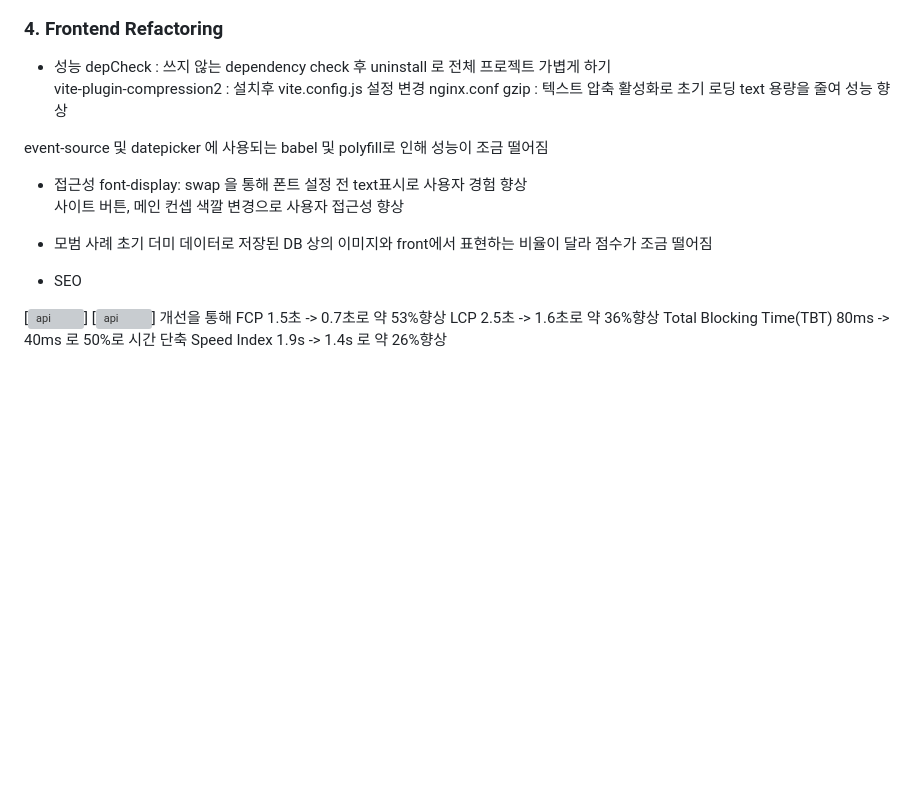
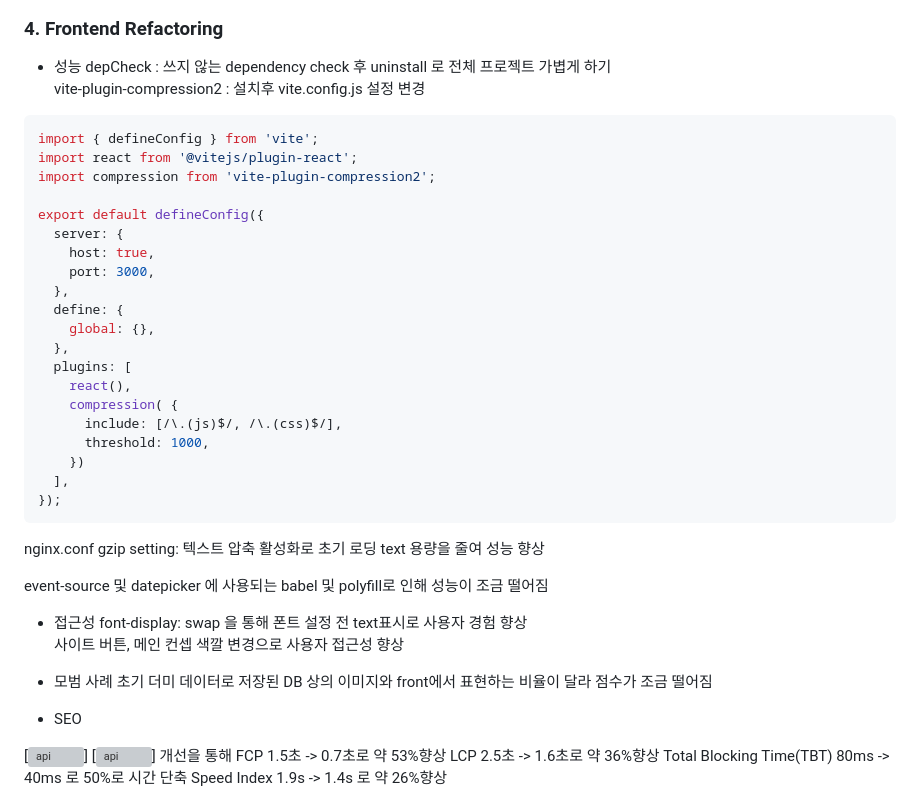
Before and after one commit to narang-trip/frontend, a Markdown page: README.md, the part around the change. GitHub-like rendering; blank space fills up the shorter version; grey boxes are pictures that could not be loaded.

Commit message:
docs : readme.md update;

````diff
--- a/README.md
+++ b/README.md
@@ -304,7 +304,31 @@ Git flow 사용을 위해 우아한 형제들의 [git flow](https://techblog.woo
 - 성능
 depCheck : 쓰지 않는 dependency check 후 uninstall 로 전체 프로젝트 가볍게 하기
 vite-plugin-compression2 : 설치후 vite.config.js 설정 변경
-nginx.conf gzip : 텍스트 압축 활성화로 초기 로딩 text 용량을 줄여 성능 향상
+
+```js
+import { defineConfig } from 'vite';
+import react from '@vitejs/plugin-react';
+import compression from 'vite-plugin-compression2';
+
+export default defineConfig({
+  server: {
+    host: true,
+    port: 3000,
+  },
+  define: {
+    global: {},
+  },
+  plugins: [
+    react(),
+    compression( {
+      include: [/\.(js)$/, /\.(css)$/],
+      threshold: 1000,
+    })
+  ],
+});
+```
+
+nginx.conf gzip setting: 텍스트 압축 활성화로 초기 로딩 text 용량을 줄여 성능 향상
 
 event-source 및 datepicker 에 사용되는 babel 및 polyfill로 인해 성능이 조금 떨어짐
 
@@ -314,6 +338,7 @@ font-display: swap 을 통해 폰트 설정 전 text표시로 사용자 경험
 
 - 모범 사례
 초기 더미 데이터로 저장된 DB 상의 이미지와 front에서 표현하는 비율이 달라 점수가 조금 떨어짐
+
 
 - SEO
 
````
